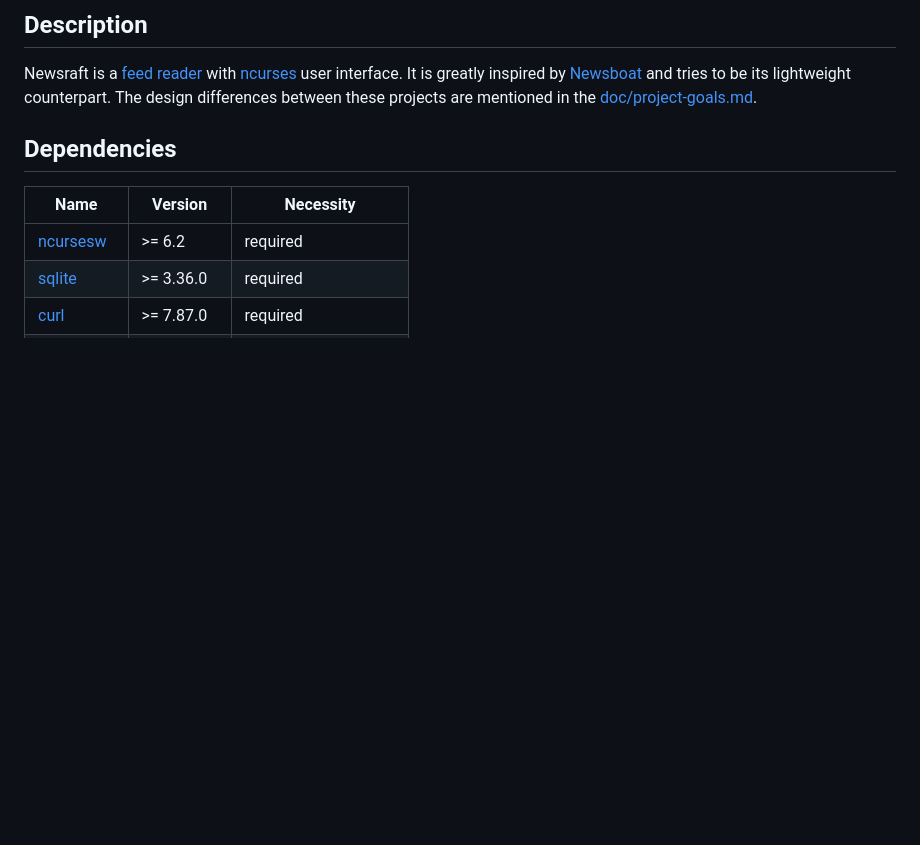
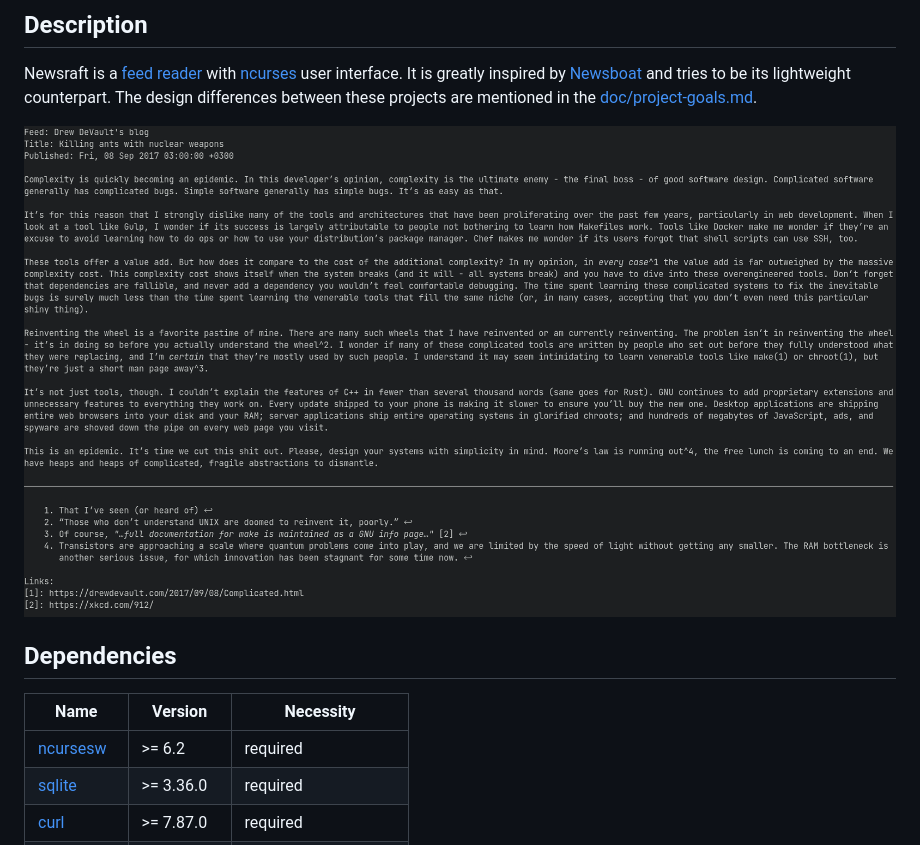
Before and after one commit to newsraft/newsraft, a Markdown page: README.md, the part around the change. Drawn GitHub-style; pictures changed too: doc/newsraft.png (added); blank space fills up the shorter version.

Commit message:
add picture of Newsraft in action

```diff
--- a/README.md
+++ b/README.md
@@ -5,6 +5,8 @@ Newsraft is a [feed reader](https://en.wikipedia.org/wiki/News_aggregator) with
 inspired by [Newsboat](https://www.newsboat.org) and tries to be its lightweight
 counterpart. The design differences between these projects are mentioned in the
 [doc/project-goals.md](https://codeberg.org/grisha/newsraft/src/branch/main/doc/project-goals.md).
+
+![Newsraft in action](doc/newsraft.png)
 
 ## Dependencies
 
```
